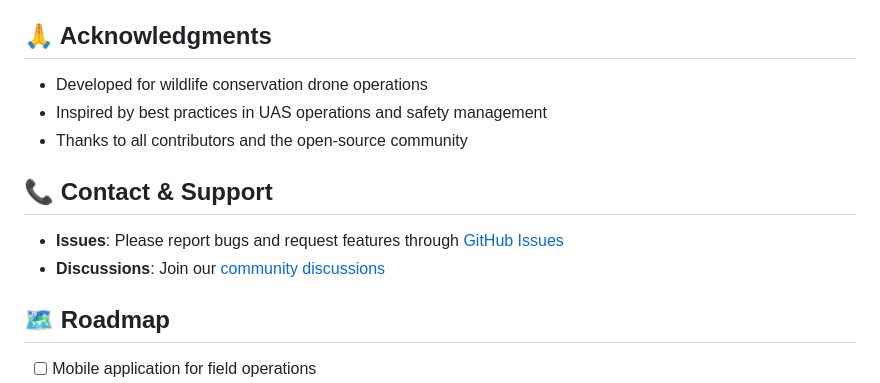
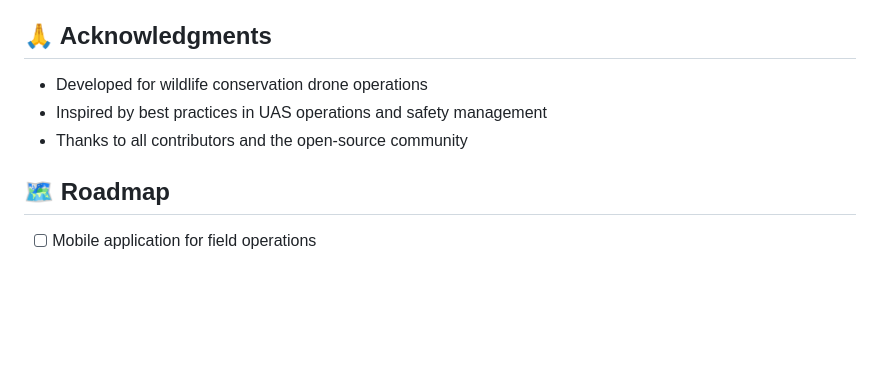
Before and after one commit to GuyMaalouf/WildOps-public, a Markdown page: README.md, the part around the change. Rendered like a GitHub page; blank space fills up the shorter version.

```diff
--- a/README.md
+++ b/README.md
@@ -326,11 +326,6 @@ This work was funded by the European Union’s Horizon Europe research and innov
 - Inspired by best practices in UAS operations and safety management
 - Thanks to all contributors and the open-source community
 
-## 📞 Contact & Support
-
-- **Issues**: Please report bugs and request features through [GitHub Issues](https://github.com/YourUsername/wildops_public/issues)
-- **Discussions**: Join our [community discussions](https://github.com/YourUsername/wildops_public/discussions)
-
 ## 🗺️ Roadmap
 
 - [ ] Mobile application for field operations
```
